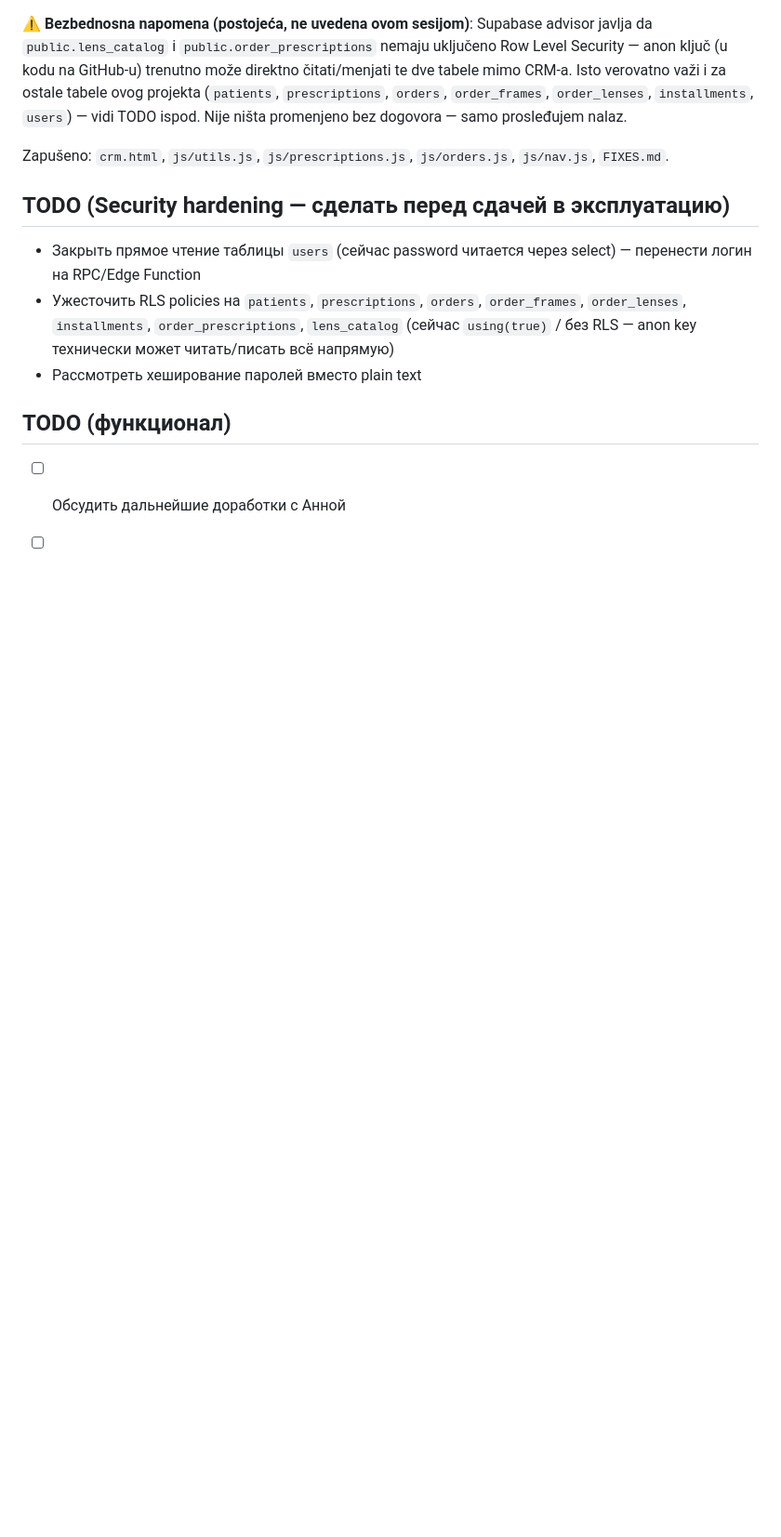
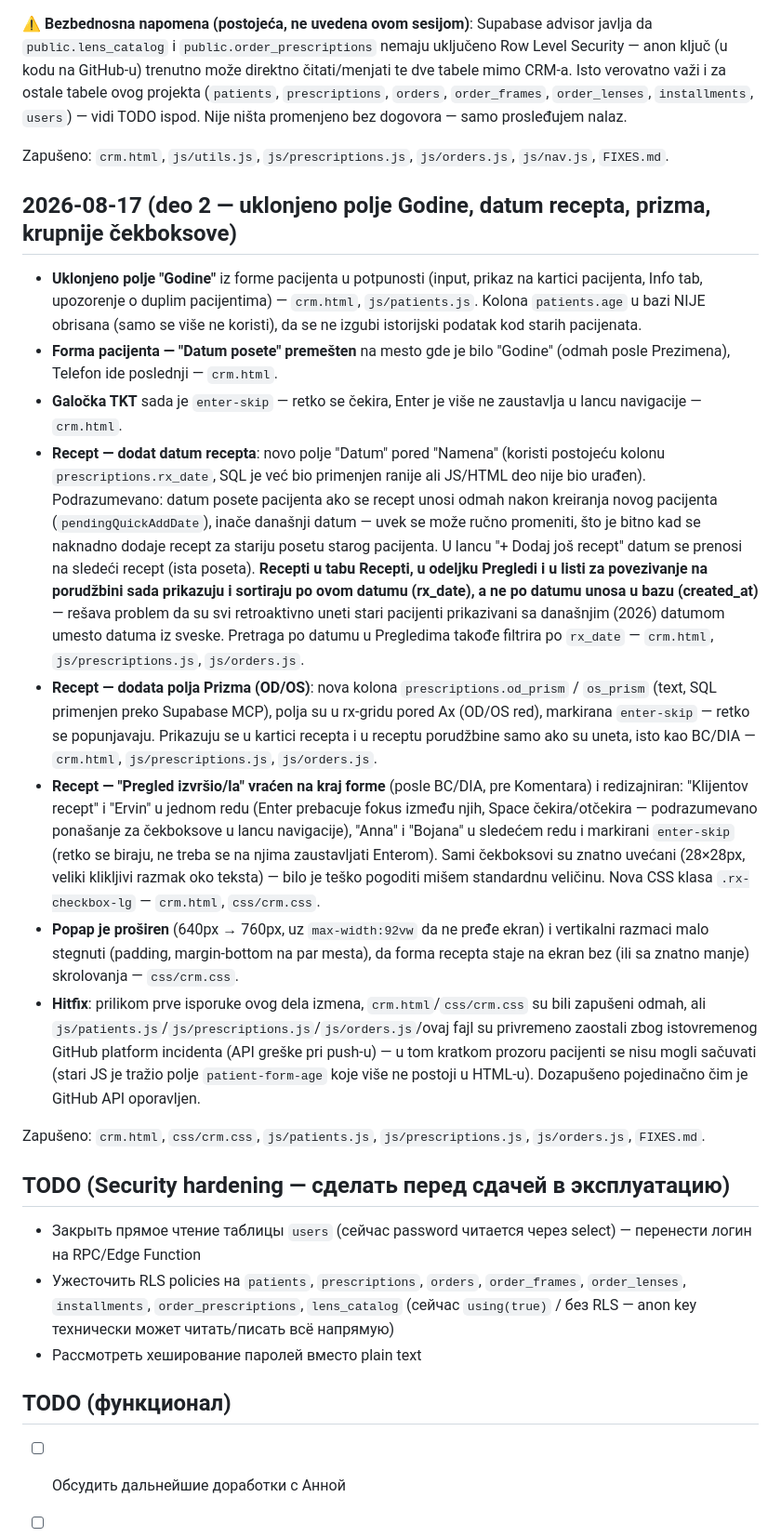
Before and after one commit to AnnaNvslv/ginter-crm, a Markdown page: FIXES.md, the part around the change. Shown at 93% size. Rendered like a GitHub page; blank space fills up the shorter version.

Commit message:
FIXES.md — deo 2 zapisa (Godine, datum recepta, prizma, checkboxovi)

```diff
--- a/FIXES.md
+++ b/FIXES.md
@@ -147,6 +147,19 @@ Anna unosi veliki broj starih pacijenata odjednom (retroaktivno) i tražila je d
 
 Zapušeno: `crm.html`, `js/utils.js`, `js/prescriptions.js`, `js/orders.js`, `js/nav.js`, `FIXES.md`.
 
+## 2026-08-17 (deo 2 — uklonjeno polje Godine, datum recepta, prizma, krupnije čekboksove)
+
+- **Uklonjeno polje "Godine"** iz forme pacijenta u potpunosti (input, prikaz na kartici pacijenta, Info tab, upozorenje o duplim pacijentima) — `crm.html`, `js/patients.js`. Kolona `patients.age` u bazi NIJE obrisana (samo se više ne koristi), da se ne izgubi istorijski podatak kod starih pacijenata.
+- **Forma pacijenta — "Datum posete" premešten** na mesto gde je bilo "Godine" (odmah posle Prezimena), Telefon ide poslednji — `crm.html`.
+- **Galočka TKT** sada je `enter-skip` — retko se čekira, Enter je više ne zaustavlja u lancu navigacije — `crm.html`.
+- **Recept — dodat datum recepta**: novo polje "Datum" pored "Namena" (koristi postojeću kolonu `prescriptions.rx_date`, SQL je već bio primenjen ranije ali JS/HTML deo nije bio urađen). Podrazumevano: datum posete pacijenta ako se recept unosi odmah nakon kreiranja novog pacijenta (`pendingQuickAddDate`), inače današnji datum — uvek se može ručno promeniti, što je bitno kad se naknadno dodaje recept za stariju posetu starog pacijenta. U lancu "+ Dodaj još recept" datum se prenosi na sledeći recept (ista poseta). **Recepti u tabu Recepti, u odeljku Pregledi i u listi za povezivanje na porudžbini sada prikazuju i sortiraju po ovom datumu (rx_date), a ne po datumu unosa u bazu (created_at)** — rešava problem da su svi retroaktivno uneti stari pacijenti prikazivani sa današnjim (2026) datumom umesto datuma iz sveske. Pretraga po datumu u Pregledima takođe filtrira po `rx_date` — `crm.html`, `js/prescriptions.js`, `js/orders.js`.
+- **Recept — dodata polja Prizma (OD/OS)**: nova kolona `prescriptions.od_prism` / `os_prism` (text, SQL primenjen preko Supabase MCP), polja su u rx-gridu pored Ax (OD/OS red), markirana `enter-skip` — retko se popunjavaju. Prikazuju se u kartici recepta i u receptu porudžbine samo ako su uneta, isto kao BC/DIA — `crm.html`, `js/prescriptions.js`, `js/orders.js`.
+- **Recept — "Pregled izvršio/la" vraćen na kraj forme** (posle BC/DIA, pre Komentara) i redizajniran: "Klijentov recept" i "Ervin" u jednom redu (Enter prebacuje fokus između njih, Space čekira/otčekira — podrazumevano ponašanje za čekboksove u lancu navigacije), "Anna" i "Bojana" u sledećem redu i markirani `enter-skip` (retko se biraju, ne treba se na njima zaustavljati Enterom). Sami čekboksovi su znatno uvećani (28×28px, veliki klikljivi razmak oko teksta) — bilo je teško pogoditi mišem standardnu veličinu. Nova CSS klasa `.rx-checkbox-lg` — `crm.html`, `css/crm.css`.
+- **Popap je proširen** (640px → 760px, uz `max-width:92vw` da ne pređe ekran) i vertikalni razmaci malo stegnuti (padding, margin-bottom na par mesta), da forma recepta staje na ekran bez (ili sa znatno manje) skrolovanja — `css/crm.css`.
+- **Hitfix**: prilikom prve isporuke ovog dela izmena, `crm.html`/`css/crm.css` su bili zapušeni odmah, ali `js/patients.js`/`js/prescriptions.js`/`js/orders.js`/ovaj fajl su privremeno zaostali zbog istovremenog GitHub platform incidenta (API greške pri push-u) — u tom kratkom prozoru pacijenti se nisu mogli sačuvati (stari JS je tražio polje `patient-form-age` koje više ne postoji u HTML-u). Dozapušeno pojedinačno čim je GitHub API oporavljen.
+
+Zapušeno: `crm.html`, `css/crm.css`, `js/patients.js`, `js/prescriptions.js`, `js/orders.js`, `FIXES.md`.
+
 ## TODO (Security hardening — сделать перед сдачей в эксплуатацию)
 - Закрыть прямое чтение таблицы `users` (сейчас password читается через select) — перенести логин на RPC/Edge Function
 - Ужесточить RLS policies на `patients`, `prescriptions`, `orders`, `order_frames`, `order_lenses`, `installments`, `order_prescriptions`, `lens_catalog` (сейчас `using(true)` / без RLS — anon key технически может читать/писать всё напрямую)
```
